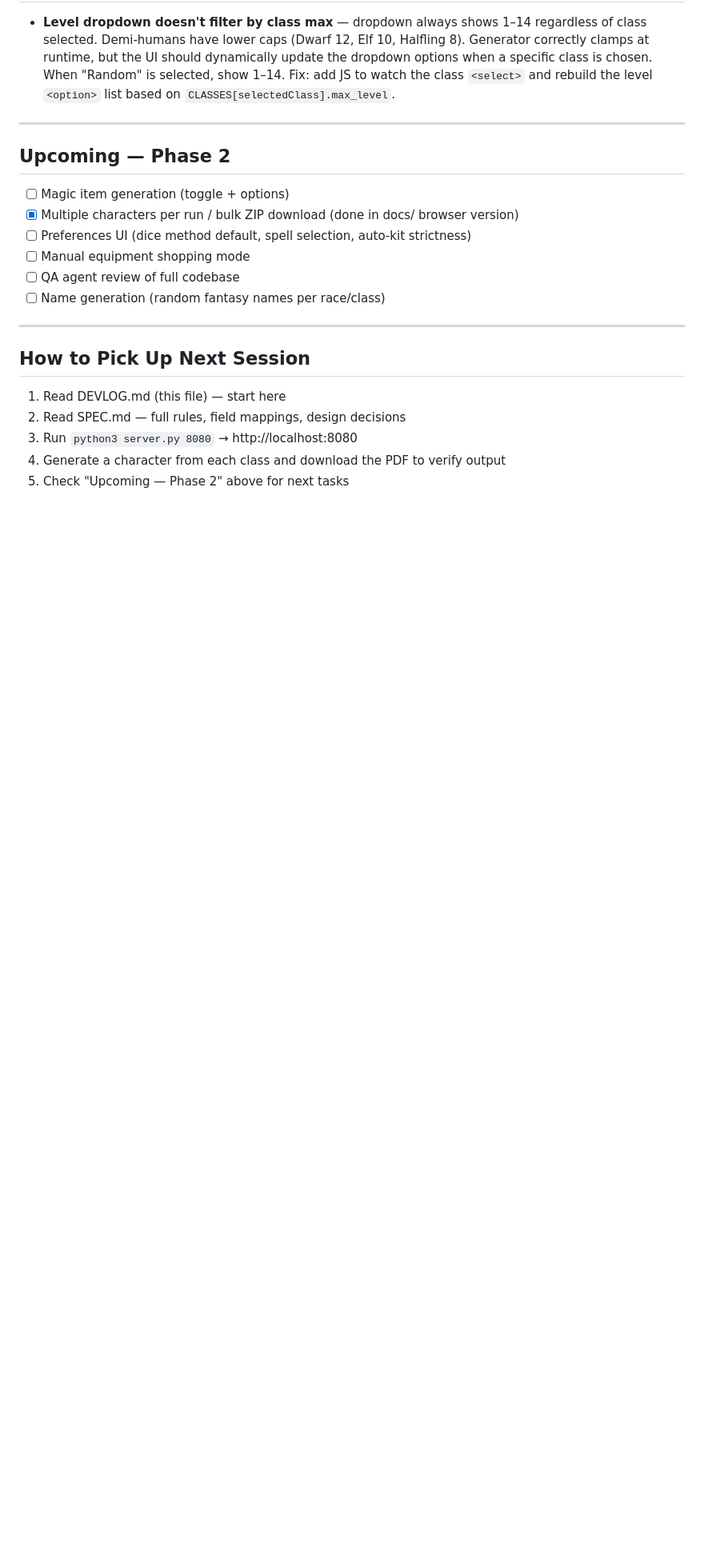
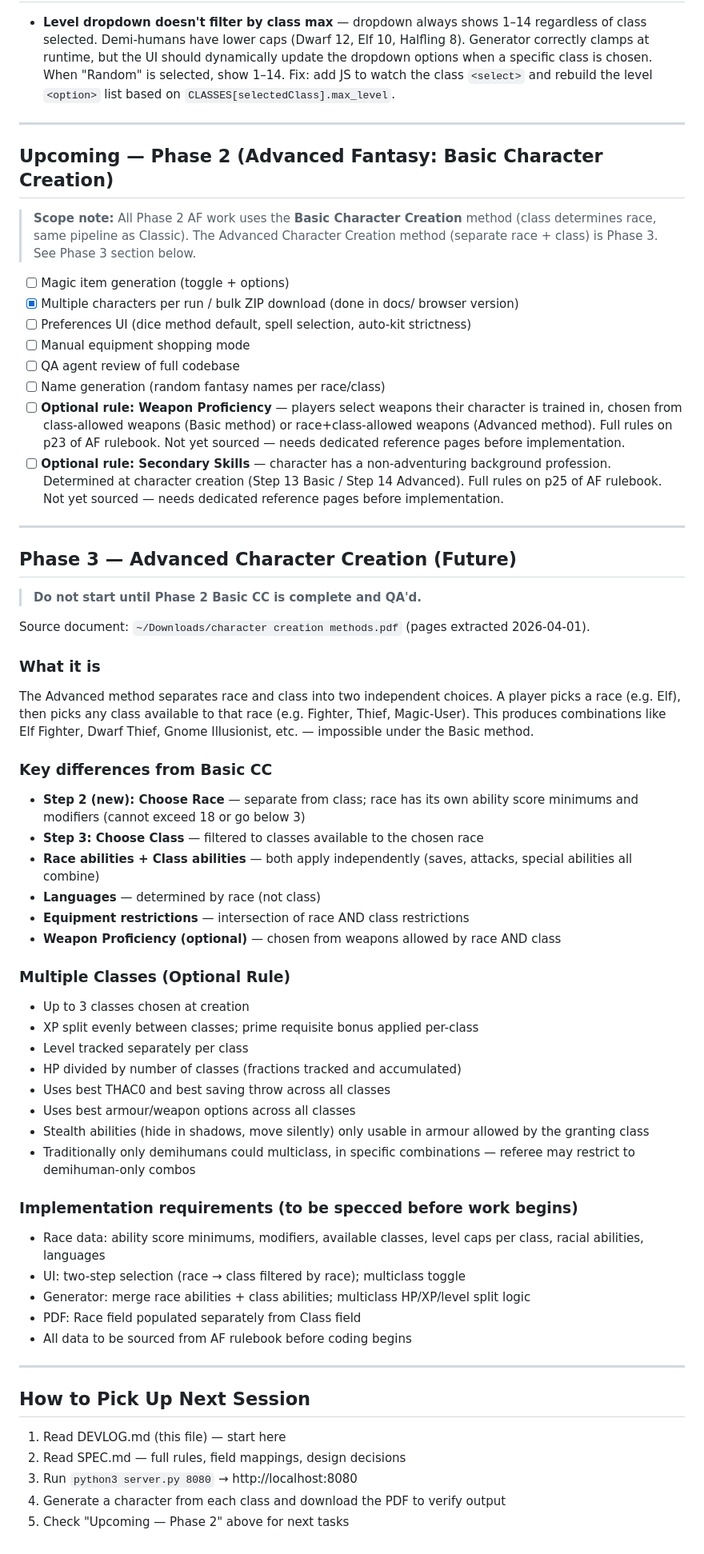
Before and after one commit to ColHoraceGentleman/ose-character-creator, a Markdown page: DEVLOG.md, the part around the change. Shown at 80% size. GitHub-like rendering; blank space fills up the shorter version.

Commit message:
docs: document Phase 2 scope (Basic CC only), Phase 3 Advanced CC plan, optional Weapon Proficiency and Secondary Skills

```diff
--- a/DEVLOG.md
+++ b/DEVLOG.md
@@ -373,7 +373,9 @@ When picking up this project, always work in `docs/`.
 
 ---
 
-## Upcoming — Phase 2
+## Upcoming — Phase 2 (Advanced Fantasy: Basic Character Creation)
+
+> **Scope note:** All Phase 2 AF work uses the **Basic Character Creation** method (class determines race, same pipeline as Classic). The Advanced Character Creation method (separate race + class) is Phase 3. See Phase 3 section below.
 
 - [ ] Magic item generation (toggle + options)
 - [x] Multiple characters per run / bulk ZIP download (done in docs/ browser version)
@@ -381,6 +383,44 @@ When picking up this project, always work in `docs/`.
 - [ ] Manual equipment shopping mode
 - [ ] QA agent review of full codebase
 - [ ] Name generation (random fantasy names per race/class)
+- [ ] **Optional rule: Weapon Proficiency** — players select weapons their character is trained in, chosen from class-allowed weapons (Basic method) or race+class-allowed weapons (Advanced method). Full rules on p23 of AF rulebook. Not yet sourced — needs dedicated reference pages before implementation.
+- [ ] **Optional rule: Secondary Skills** — character has a non-adventuring background profession. Determined at character creation (Step 13 Basic / Step 14 Advanced). Full rules on p25 of AF rulebook. Not yet sourced — needs dedicated reference pages before implementation.
+
+---
+
+## Phase 3 — Advanced Character Creation (Future)
+
+> **Do not start until Phase 2 Basic CC is complete and QA'd.**
+
+Source document: `~/Downloads/character creation methods.pdf` (pages extracted 2026-04-01).
+
+### What it is
+The Advanced method separates race and class into two independent choices. A player picks a race (e.g. Elf), then picks any class available to that race (e.g. Fighter, Thief, Magic-User). This produces combinations like Elf Fighter, Dwarf Thief, Gnome Illusionist, etc. — impossible under the Basic method.
+
+### Key differences from Basic CC
+- **Step 2 (new): Choose Race** — separate from class; race has its own ability score minimums and modifiers (cannot exceed 18 or go below 3)
+- **Step 3: Choose Class** — filtered to classes available to the chosen race
+- **Race abilities + Class abilities** — both apply independently (saves, attacks, special abilities all combine)
+- **Languages** — determined by race (not class)
+- **Equipment restrictions** — intersection of race AND class restrictions
+- **Weapon Proficiency (optional)** — chosen from weapons allowed by race AND class
+
+### Multiple Classes (Optional Rule)
+- Up to 3 classes chosen at creation
+- XP split evenly between classes; prime requisite bonus applied per-class
+- Level tracked separately per class
+- HP divided by number of classes (fractions tracked and accumulated)
+- Uses best THAC0 and best saving throw across all classes
+- Uses best armour/weapon options across all classes
+- Stealth abilities (hide in shadows, move silently) only usable in armour allowed by the granting class
+- Traditionally only demihumans could multiclass, in specific combinations — referee may restrict to demihuman-only combos
+
+### Implementation requirements (to be specced before work begins)
+- Race data: ability score minimums, modifiers, available classes, level caps per class, racial abilities, languages
+- UI: two-step selection (race → class filtered by race); multiclass toggle
+- Generator: merge race abilities + class abilities; multiclass HP/XP/level split logic
+- PDF: Race field populated separately from Class field
+- All data to be sourced from AF rulebook before coding begins
 
 ---
 
```
